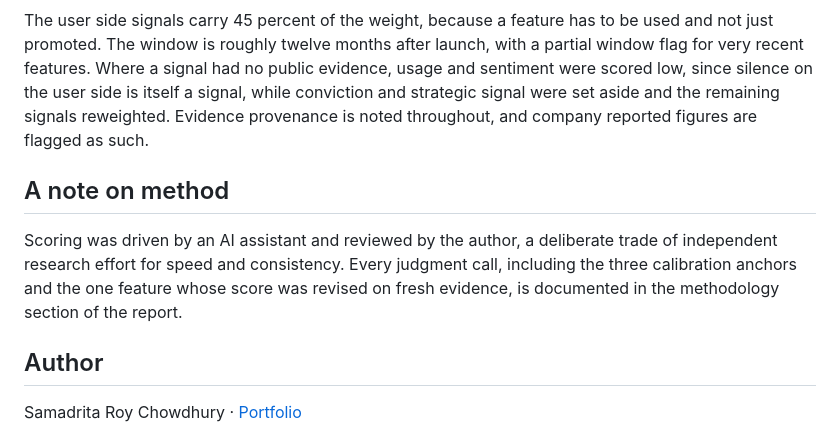
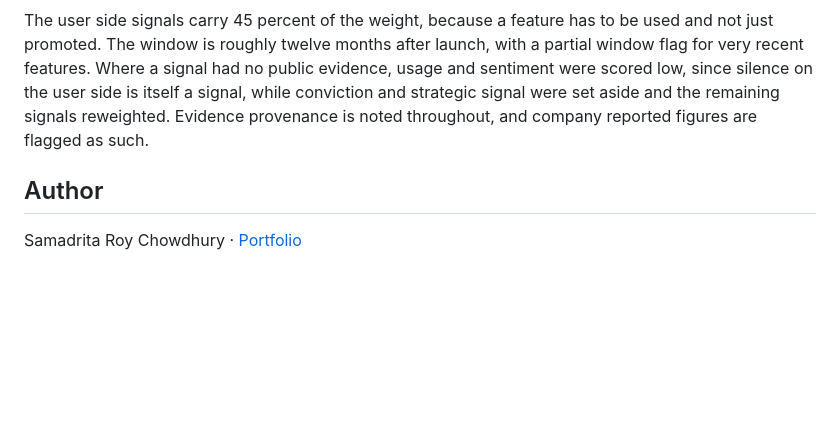
Before and after one commit to SamadritaR/After-the-Launch-Party, a Markdown page: README.md, the part around the change. Drawn GitHub-style; blank space fills up the shorter version.

Commit message:
Remove note on scoring method from README
Removed the section discussing the scoring method used in the report.

```diff
--- a/README.md
+++ b/README.md
@@ -37,10 +37,6 @@ Each feature is rated 0 to 10 on five signals, then combined into one survival s
 
 The user side signals carry 45 percent of the weight, because a feature has to be used and not just promoted. The window is roughly twelve months after launch, with a partial window flag for very recent features. Where a signal had no public evidence, usage and sentiment were scored low, since silence on the user side is itself a signal, while conviction and strategic signal were set aside and the remaining signals reweighted. Evidence provenance is noted throughout, and company reported figures are flagged as such.
 
-## A note on method
-
-Scoring was driven by an AI assistant and reviewed by the author, a deliberate trade of independent research effort for speed and consistency. Every judgment call, including the three calibration anchors and the one feature whose score was revised on fresh evidence, is documented in the methodology section of the report.
-
 ## Author
 
 Samadrita Roy Chowdhury &middot; [Portfolio](https://samadrita-roy-portfolio.vercel.app/)
```
